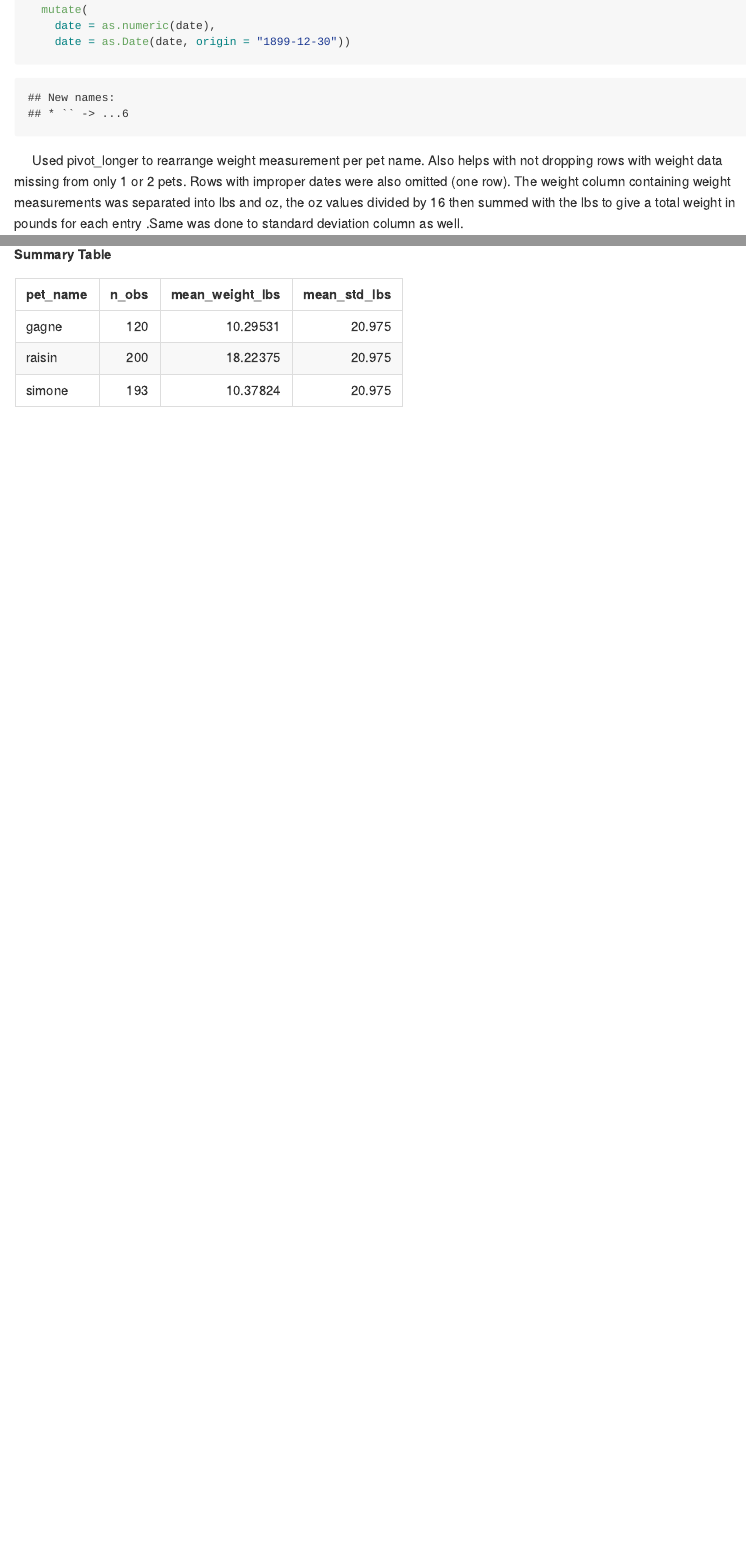
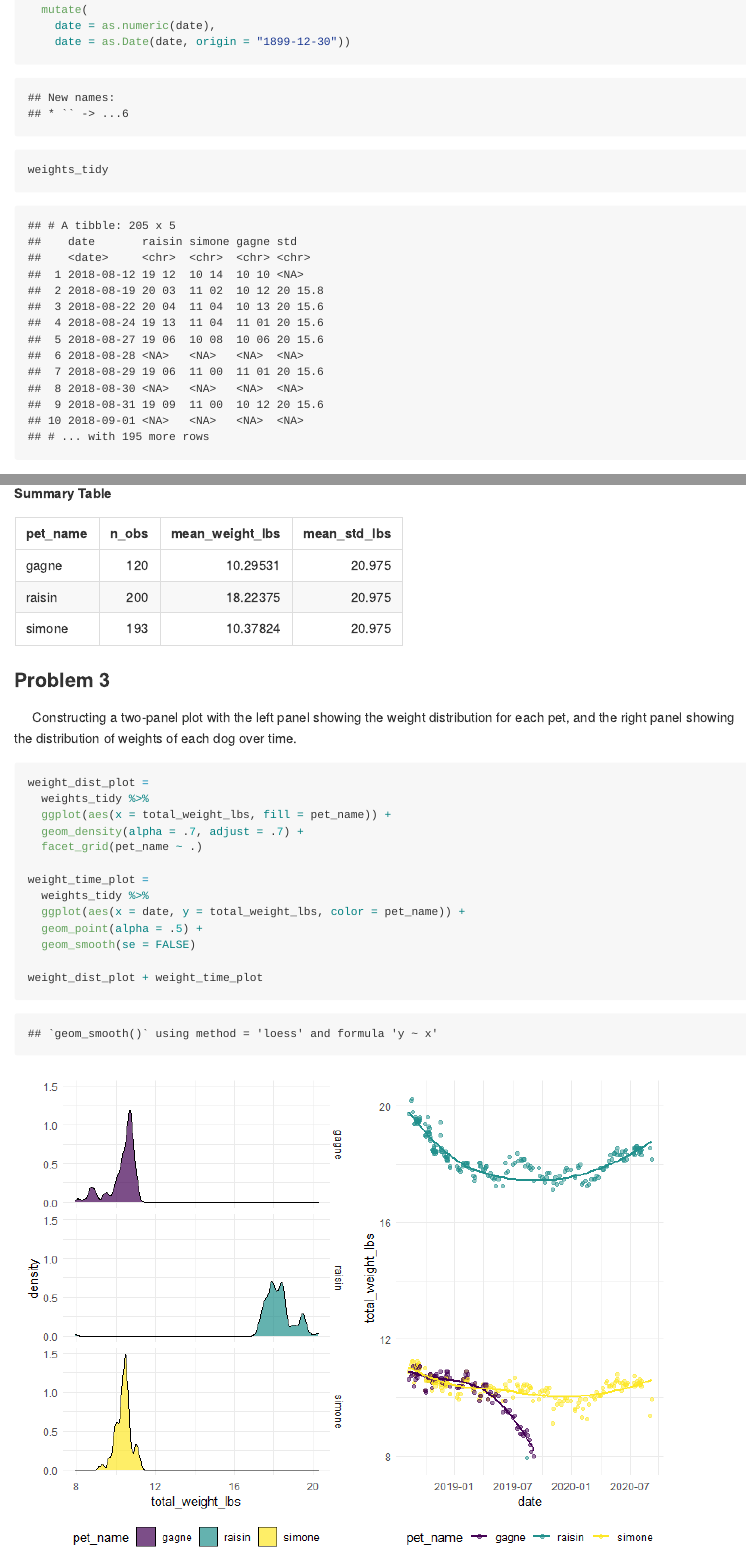
Before and after one commit to SalNel97/p8105_mtp_sne2114, an R Markdown document (p8105_mtp_sne2114.Rmd): the page in a window 1100 px wide, from 530 px down, and a second part further down, joined at a grey line. The pictures show the output file p8105_mtp_sne2114.md that the author committed with the source, drawn offline in the style of GitHub.

Commit message:
problem 3 - rough plots

````diff
--- a/p8105_mtp_sne2114.Rmd
+++ b/p8105_mtp_sne2114.Rmd
@@ -47,6 +47,8 @@ weights_tidy =
   mutate(
     date = as.numeric(date),
     date = as.Date(date, origin = "1899-12-30"))
+
+weights_tidy
 ```
 
 |      Used pivot_longer to rearrange weight measurement per pet name. Also helps with not dropping rows with weight data missing from only 1 or 2 pets. Rows with improper dates were also omitted (one row). The weight column containing weight measurements was separated into lbs and oz, the oz values divided by 16 then summed with the lbs to give a total weight in pounds for each entry .Same was done to standard deviation column as well.
@@ -130,3 +143,23 @@ summary_table =
 **Summary Table**
 
 `r knitr::kable(summary_table)`
+
+### Problem 3
+
+|      Constructing a two-panel plot with the left panel showing the weight distribution for each pet, and the right panel showing the distribution of weights of each dog over time.
+
+```{r plots}
+weight_dist_plot =
+  weights_tidy %>%
+  ggplot(aes(x = total_weight_lbs, fill = pet_name)) +
+  geom_density(alpha = .7, adjust = .7) +
+  facet_grid(pet_name ~ .)
+
+weight_time_plot =
+  weights_tidy %>%
+  ggplot(aes(x = date, y = total_weight_lbs, color = pet_name)) +
+  geom_point(alpha = .5) +
+  geom_smooth(se = FALSE)
+
+weight_dist_plot + weight_time_plot
+```
````
Also changed, not shown: p8105_mtp_sne2114.md, p8105_mtp_sne2114_files/figure-gfm/plots-1.png (added), p8105_mtp_sne2114_files/figure-gfm/unnamed-chunk-2-1.png (added), p8105_mtp_sne2114.Rmd (15 more changed lines).
